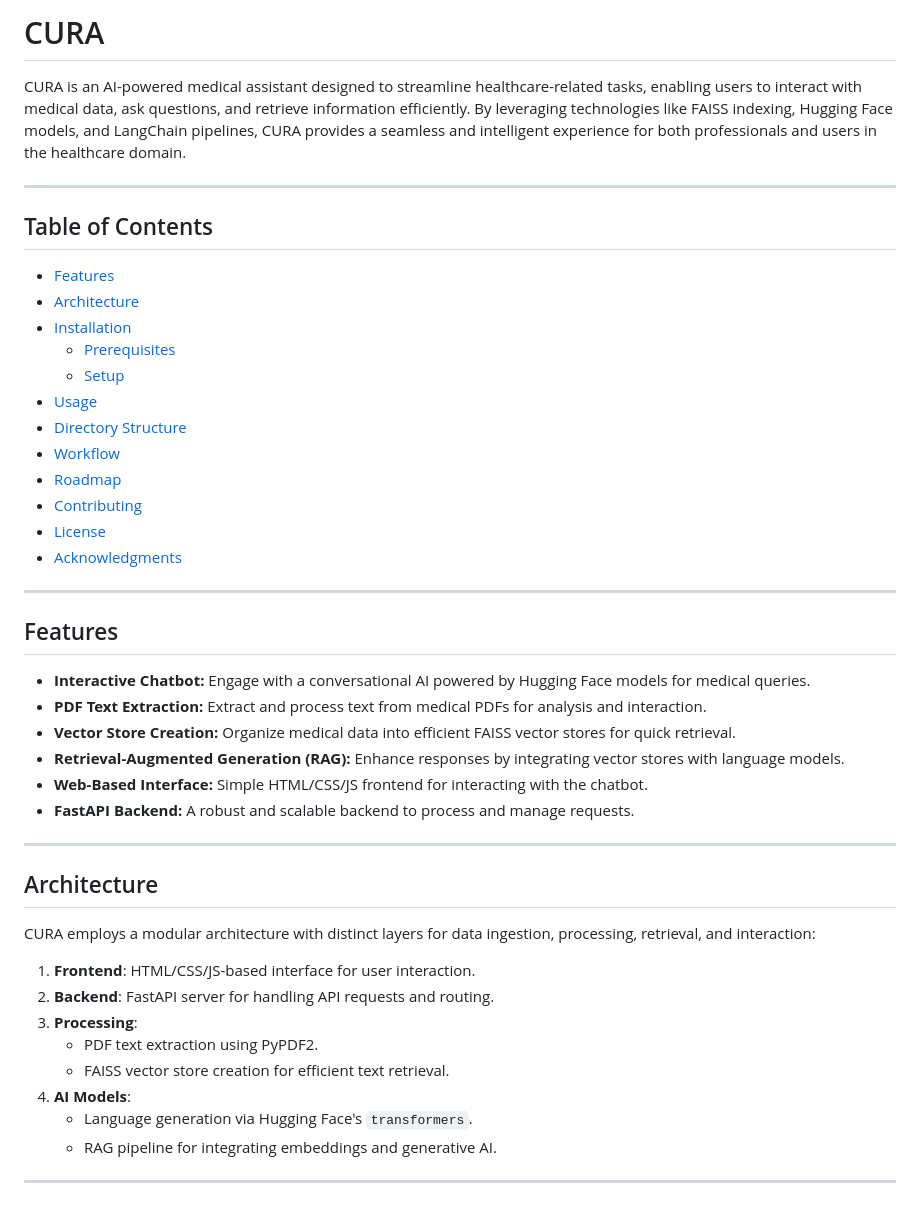
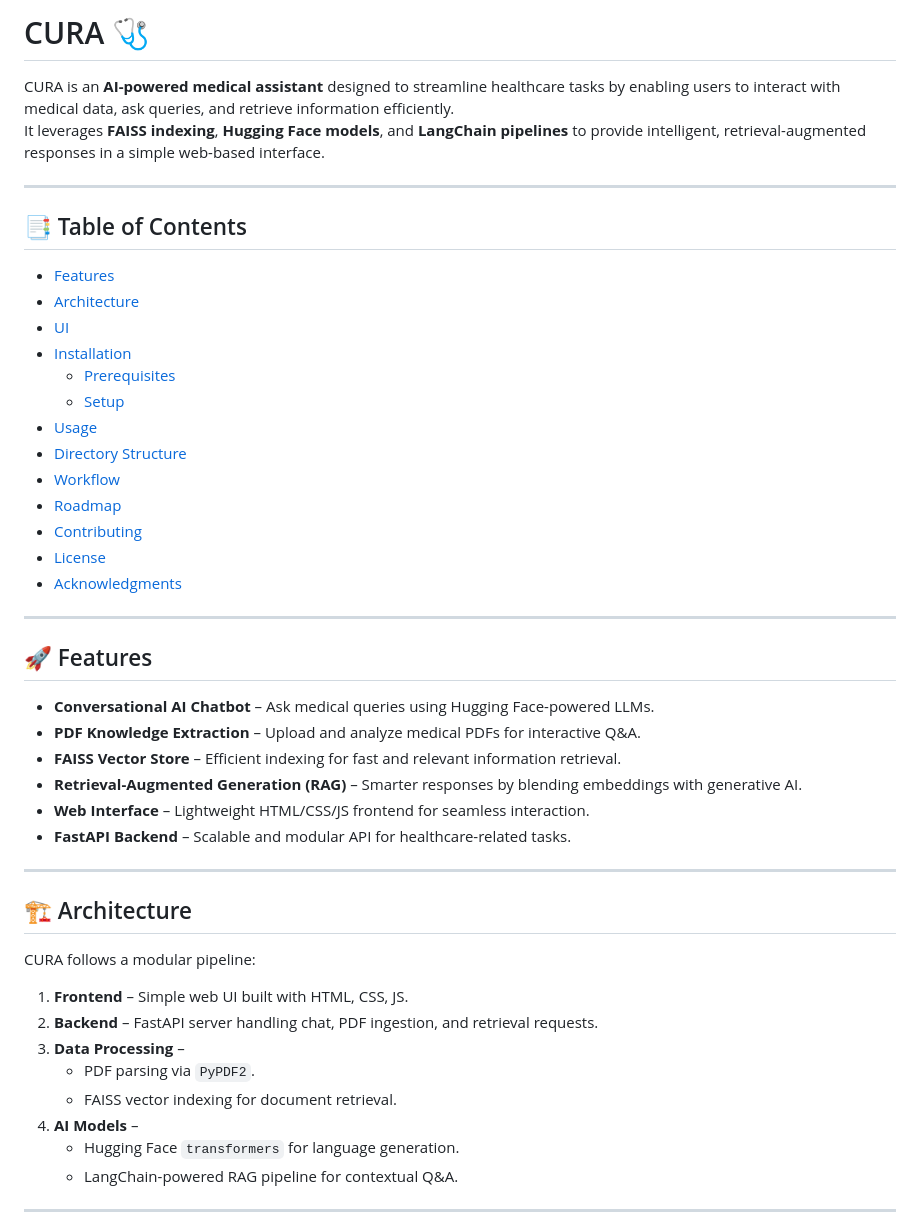
Before and after one commit to royxlead/cura-python, a Markdown page: README.md, the part around one of its changes. Drawn GitHub-style.

```diff
--- a/README.md
+++ b/README.md
@@ -1,13 +1,14 @@
-# CURA
+# CURA 🩺
 
-CURA is an AI-powered medical assistant designed to streamline healthcare-related tasks, enabling users to interact with medical data, ask questions, and retrieve information efficiently. By leveraging technologies like FAISS indexing, Hugging Face models, and LangChain pipelines, CURA provides a seamless and intelligent experience for both professionals and users in the healthcare domain.
+CURA is an **AI-powered medical assistant** designed to streamline healthcare tasks by enabling users to interact with medical data, ask queries, and retrieve information efficiently.
+It leverages **FAISS indexing**, **Hugging Face models**, and **LangChain pipelines** to provide intelligent, retrieval-augmented responses in a simple web-based interface.
 
 ---
 
-## Table of Contents
-
-- [Features](#features)
-- [Architecture](#architecture)
-- [Installation](#installation)
+## 📑 Table of Contents
+- [Features](#-features)
+- [Architecture](#-architecture)
+- [UI](#-ui)
+- [Installation](#-installation)
   - [Prerequisites](#prerequisites)
   - [Setup](#setup)
@@ -21,29 +22,27 @@ CURA is an AI-powered medical assistant designed to streamline healthcare-relate
 
 ---
 
-## Features
-
-- **Interactive Chatbot:** Engage with a conversational AI powered by Hugging Face models for medical queries.
-- **PDF Text Extraction:** Extract and process text from medical PDFs for analysis and interaction.
-- **Vector Store Creation:** Organize medical data into efficient FAISS vector stores for quick retrieval.
-- **Retrieval-Augmented Generation (RAG):** Enhance responses by integrating vector stores with language models.
-- **Web-Based Interface:** Simple HTML/CSS/JS frontend for interacting with the chatbot.
-- **FastAPI Backend:** A robust and scalable backend to process and manage requests.
+## 🚀 Features
+- **Conversational AI Chatbot** – Ask medical queries using Hugging Face-powered LLMs.
+- **PDF Knowledge Extraction** – Upload and analyze medical PDFs for interactive Q&A.
+- **FAISS Vector Store** – Efficient indexing for fast and relevant information retrieval.
+- **Retrieval-Augmented Generation (RAG)** – Smarter responses by blending embeddings with generative AI.
+- **Web Interface** – Lightweight HTML/CSS/JS frontend for seamless interaction.
+- **FastAPI Backend** – Scalable and modular API for healthcare-related tasks.
 
 ---
 
-## Architecture
+## 🏗 Architecture
+CURA follows a modular pipeline:
 
-CURA employs a modular architecture with distinct layers for data ingestion, processing, retrieval, and interaction:
-
-1. **Frontend**: HTML/CSS/JS-based interface for user interaction.
-2. **Backend**: FastAPI server for handling API requests and routing.
-3. **Processing**:
-   - PDF text extraction using PyPDF2.
-   - FAISS vector store creation for efficient text retrieval.
-4. **AI Models**:
-   - Language generation via Hugging Face's `transformers`.
-   - RAG pipeline for integrating embeddings and generative AI.
+1. **Frontend** – Simple web UI built with HTML, CSS, JS.
+2. **Backend** – FastAPI server handling chat, PDF ingestion, and retrieval requests.
+3. **Data Processing** –
+   - PDF parsing via `PyPDF2`.
+   - FAISS vector indexing for document retrieval.
+4. **AI Models** –
+   - Hugging Face `transformers` for language generation.
+   - LangChain-powered RAG pipeline for contextual Q&A.
 
 ---
 
```
Also changed, not shown: other parts of README.md (+90 -124 lines).
